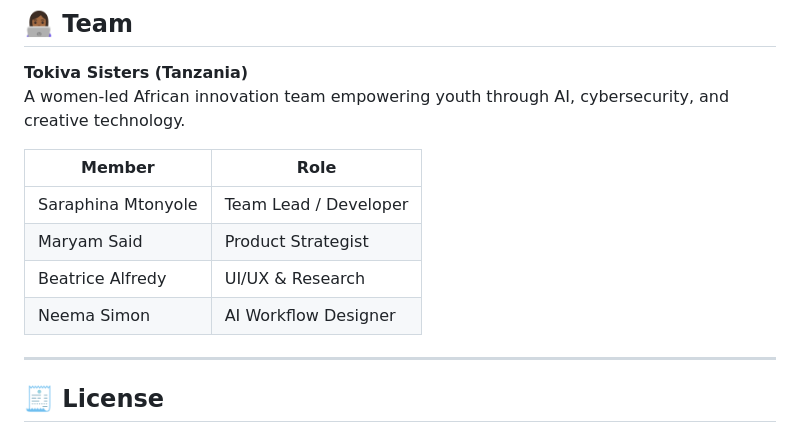
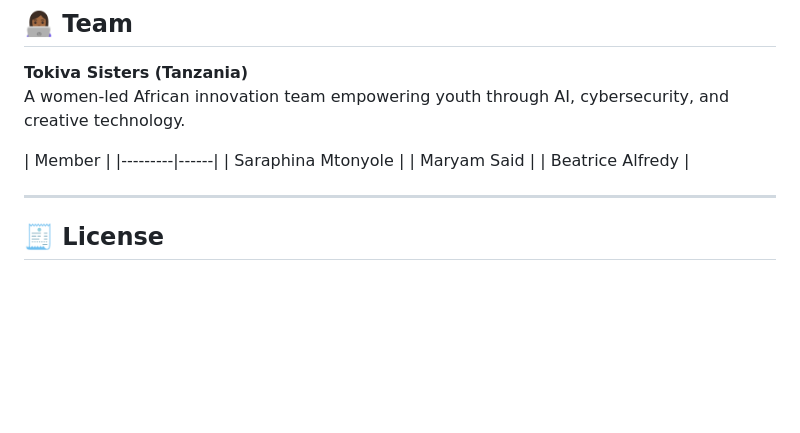
Before and after one commit to Mtonyole-4040/DeadNet, a Markdown page: README.md, the part around the change. GitHub-like rendering; blank space fills up the shorter version.

Commit message:
Simplify team member list in README
Removed roles from team member list in README.

```diff
--- a/README.md
+++ b/README.md
@@ -92,12 +92,11 @@ DeadNet/
 **Tokiva Sisters (Tanzania)**
 A women-led African innovation team empowering youth through AI, cybersecurity, and creative technology.
 
-| Member | Role |
+| Member |
 |---------|------|
-| Saraphina Mtonyole | Team Lead / Developer |
-| Maryam Said | Product Strategist |
-| Beatrice Alfredy | UI/UX & Research |
-| Neema Simon | AI Workflow Designer |
+| Saraphina Mtonyole |
+| Maryam Said |
+| Beatrice Alfredy |
 
 ---
 
```
